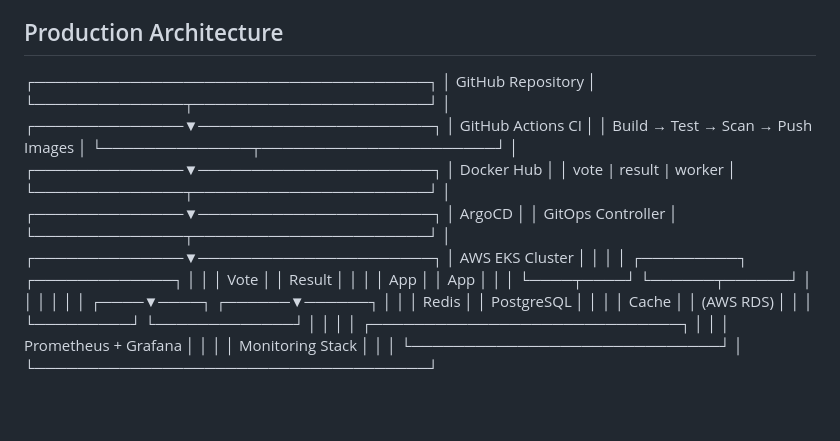
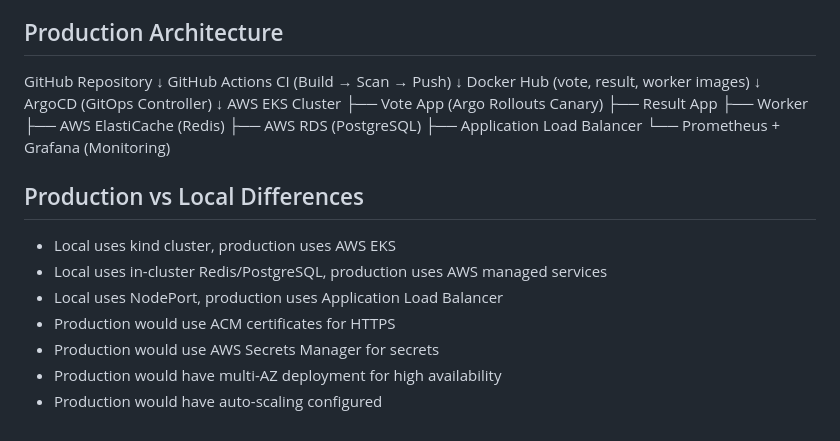
Before and after one commit to bharath14111994/devops-assignment, a Markdown page: README.md, the part around one of its changes. GitHub-like rendering.

```diff
--- a/README.md
+++ b/README.md
@@ -109,39 +172,27 @@ GitHub Actions pipeline includes:
 
 ## Production Architecture
-┌─────────────────────────────────────┐
-                     │           GitHub Repository          │
-                     └──────────────┬──────────────────────┘
-                                    │
-                     ┌──────────────▼──────────────────────┐
-                     │         GitHub Actions CI            │
-                     │  Build → Test → Scan → Push Images  │
-                     └──────────────┬──────────────────────┘
-                                    │
-                     ┌──────────────▼──────────────────────┐
-                     │            Docker Hub                │
-                     │     vote | result | worker           │
-                     └──────────────┬──────────────────────┘
-                                    │
-                     ┌──────────────▼──────────────────────┐
-                     │              ArgoCD                  │
-                     │         GitOps Controller            │
-                     └──────────────┬──────────────────────┘
-                                    │
-                     ┌──────────────▼──────────────────────┐
-                     │           AWS EKS Cluster            │
-                     │                                      │
-                     │  ┌─────────┐      ┌─────────────┐  │
-                     │  │  Vote   │      │   Result    │  │
-                     │  │  App    │      │    App      │  │
-                     │  └────┬────┘      └──────┬──────┘  │
-                     │       │                  │          │
-                     │  ┌────▼────┐      ┌──────▼──────┐  │
-                     │  │  Redis  │      │  PostgreSQL  │  │
-                     │  │  Cache  │      │  (AWS RDS)  │  │
-                     │  └─────────┘      └─────────────┘  │
-                     │                                      │
-                     │  ┌─────────────────────────────┐   │
-                     │  │    Prometheus + Grafana      │   │
-                     │  │      Monitoring Stack        │   │
-                     │  └─────────────────────────────┘   │
-                     └─────────────────────────────────────┘
+GitHub Repository
+       ↓
+GitHub Actions CI (Build → Scan → Push)
+       ↓
+Docker Hub (vote, result, worker images)
+       ↓
+ArgoCD (GitOps Controller)
+       ↓
+AWS EKS Cluster
+  ├── Vote App (Argo Rollouts Canary)
+  ├── Result App
+  ├── Worker
+  ├── AWS ElastiCache (Redis)
+  ├── AWS RDS (PostgreSQL)
+  ├── Application Load Balancer
+  └── Prometheus + Grafana (Monitoring)
+
+## Production vs Local Differences
+- Local uses kind cluster, production uses AWS EKS
+- Local uses in-cluster Redis/PostgreSQL, production uses AWS managed services
+- Local uses NodePort, production uses Application Load Balancer
+- Production would use ACM certificates for HTTPS
+- Production would use AWS Secrets Manager for secrets
+- Production would have multi-AZ deployment for high availability
+- Production would have auto-scaling configured
```
Also changed, not shown: other parts of README.md (+101 -38 lines).
